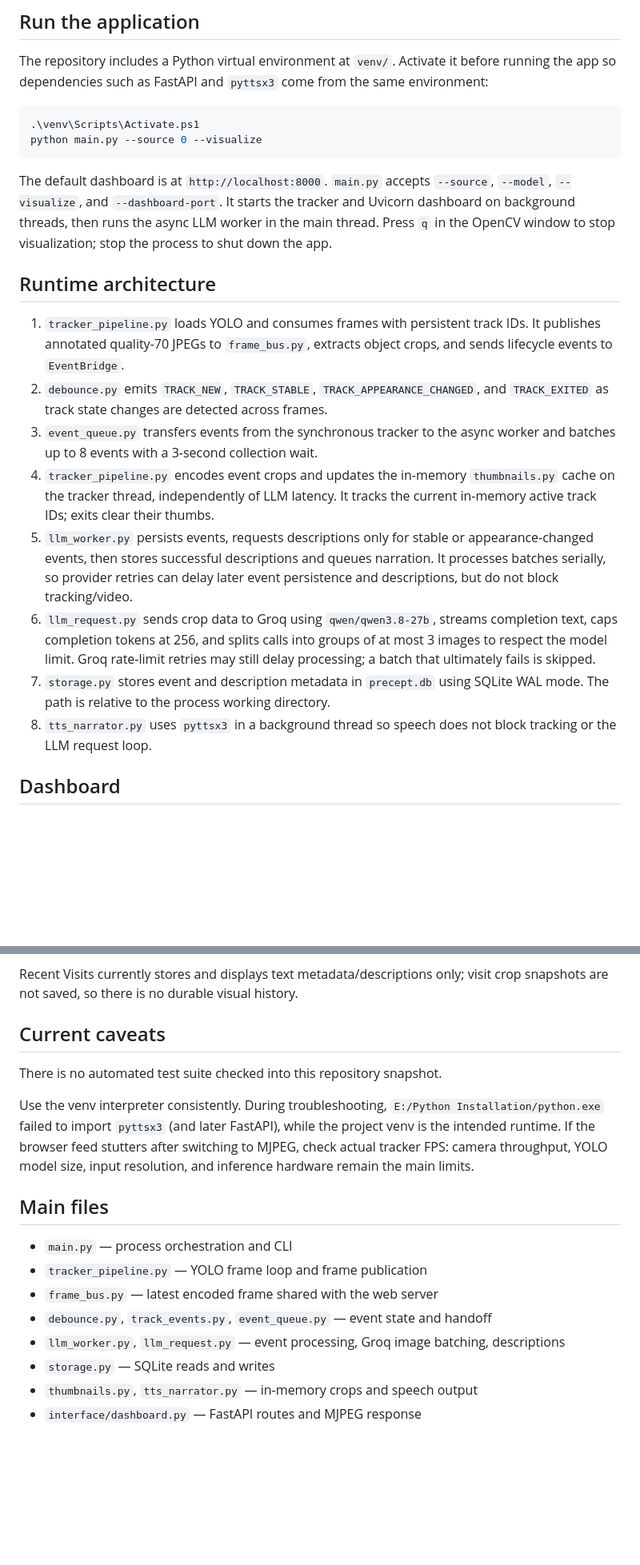
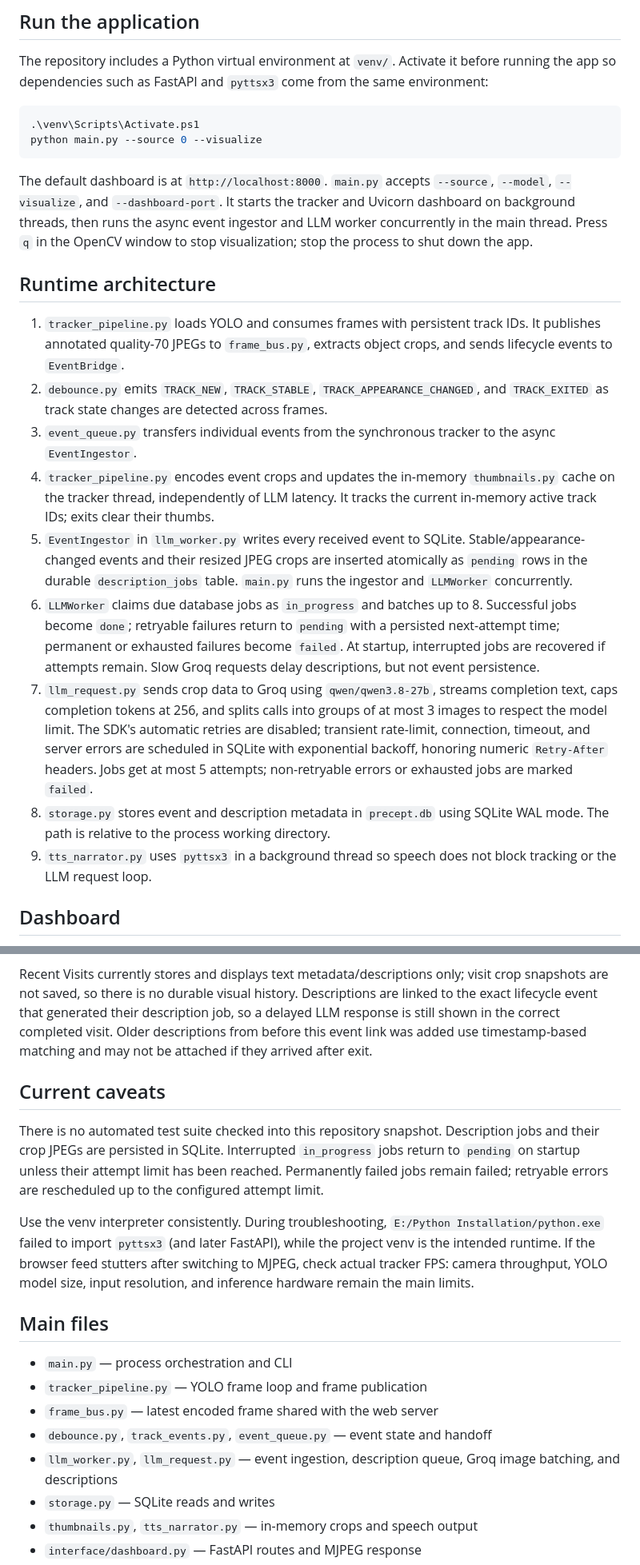
Before and after one commit to Ibtesam-Hussain/precept-ai, a Markdown page: contextforclaude.md, 2 parts joined by grey strips. Shown at 80% size. Rendered like a GitHub page; blank space fills up the shorter version.

Commit message:
Document current pipeline architecture
Co-authored-by: Copilot <223556219+Copilot@users.noreply.github.com>

```diff
--- a/contextforclaude.md
+++ b/contextforclaude.md
@@ -22,9 +22,9 @@ python main.py --source 0 --visualize
 
 The default dashboard is at `http://localhost:8000`. `main.py` accepts
 `--source`, `--model`, `--visualize`, and `--dashboard-port`. It starts the
-tracker and Uvicorn dashboard on background threads, then runs the async LLM
-worker in the main thread. Press `q` in the OpenCV window to stop visualization;
-stop the process to shut down the app.
+tracker and Uvicorn dashboard on background threads, then runs the async event
+ingestor and LLM worker concurrently in the main thread. Press `q` in the
+OpenCV window to stop visualization; stop the process to shut down the app.
 
 ## Runtime architecture
 
@@ -34,22 +34,30 @@ stop the process to shut down the app.
 2. `debounce.py` emits `TRACK_NEW`, `TRACK_STABLE`,
    `TRACK_APPEARANCE_CHANGED`, and `TRACK_EXITED` as track state changes are
    detected across frames.
-3. `event_queue.py` transfers events from the synchronous tracker to the async
-   worker and batches up to 8 events with a 3-second collection wait.
+3. `event_queue.py` transfers individual events from the synchronous tracker
+   to the async `EventIngestor`.
 4. `tracker_pipeline.py` encodes event crops and updates the in-memory
    `thumbnails.py` cache on the tracker thread, independently of LLM latency.
    It tracks the current in-memory active track IDs; exits clear their thumbs.
-5. `llm_worker.py` persists events, requests descriptions only for stable or
-   appearance-changed events, then stores successful descriptions and queues
-   narration. It processes batches serially, so provider retries can delay later
-   event persistence and descriptions, but do not block tracking/video.
-6. `llm_request.py` sends crop data to Groq using `qwen/qwen3.8-27b`, streams
+5. `EventIngestor` in `llm_worker.py` writes every received event to SQLite.
+   Stable/appearance-changed events and their resized JPEG crops are inserted
+   atomically as `pending` rows in the durable `description_jobs` table.
+   `main.py` runs the ingestor and `LLMWorker` concurrently.
+6. `LLMWorker` claims due database jobs as `in_progress` and batches up to 8.
+   Successful jobs become `done`; retryable failures return to `pending` with
+   a persisted next-attempt time; permanent or exhausted failures become
+   `failed`. At startup, interrupted jobs are recovered if attempts remain.
+   Slow Groq requests delay descriptions, but not event persistence.
+7. `llm_request.py` sends crop data to Groq using `qwen/qwen3.8-27b`, streams
    completion text, caps completion tokens at 256, and splits calls into groups
-   of at most 3 images to respect the model limit. Groq rate-limit retries may
-   still delay processing; a batch that ultimately fails is skipped.
-7. `storage.py` stores event and description metadata in `precept.db` using
+   of at most 3 images to respect the model limit. The SDK's automatic retries
+   are disabled; transient rate-limit, connection, timeout, and server errors
+   are scheduled in SQLite with exponential backoff, honoring numeric
+   `Retry-After` headers. Jobs get at most 5 attempts; non-retryable errors or
+   exhausted jobs are marked `failed`.
+8. `storage.py` stores event and description metadata in `precept.db` using
    SQLite WAL mode. The path is relative to the process working directory.
-8. `tts_narrator.py` uses `pyttsx3` in a background thread so speech does not
+9. `tts_narrator.py` uses `pyttsx3` in a background thread so speech does not
    block tracking or the LLM request loop.
 
 ## Dashboard
@@ -88,10 +96,18 @@ placeholder on 404. The cache is not persistent across process restarts.
 
 Recent Visits currently stores and displays text metadata/descriptions only;
 visit crop snapshots are not saved, so there is no durable visual history.
+Descriptions are linked to the exact lifecycle event that generated their
+description job, so a delayed LLM response is still shown in the correct
+completed visit. Older descriptions from before this event link was added use
+timestamp-based matching and may not be attached if they arrived after exit.
 
 ## Current caveats
 
 There is no automated test suite checked into this repository snapshot.
+Description jobs and their crop JPEGs are persisted in SQLite. Interrupted
+`in_progress` jobs return to `pending` on startup unless their attempt limit
+has been reached. Permanently failed jobs remain failed; retryable errors are
+rescheduled up to the configured attempt limit.
 
 Use the venv interpreter consistently. During troubleshooting,
 `E:/Python Installation/python.exe` failed to import `pyttsx3` (and later
@@ -106,8 +122,8 @@ limits.
 - `tracker_pipeline.py` — YOLO frame loop and frame publication
 - `frame_bus.py` — latest encoded frame shared with the web server
 - `debounce.py`, `track_events.py`, `event_queue.py` — event state and handoff
-- `llm_worker.py`, `llm_request.py` — event processing, Groq image batching,
-  descriptions
+- `llm_worker.py`, `llm_request.py` — event ingestion, description queue,
+  Groq image batching, and descriptions
 - `storage.py` — SQLite reads and writes
 - `thumbnails.py`, `tts_narrator.py` — in-memory crops and speech output
 - `interface/dashboard.py` — FastAPI routes and MJPEG response
```
Also changed, not shown: other parts of contextforclaude.md (+1 -1 lines).
